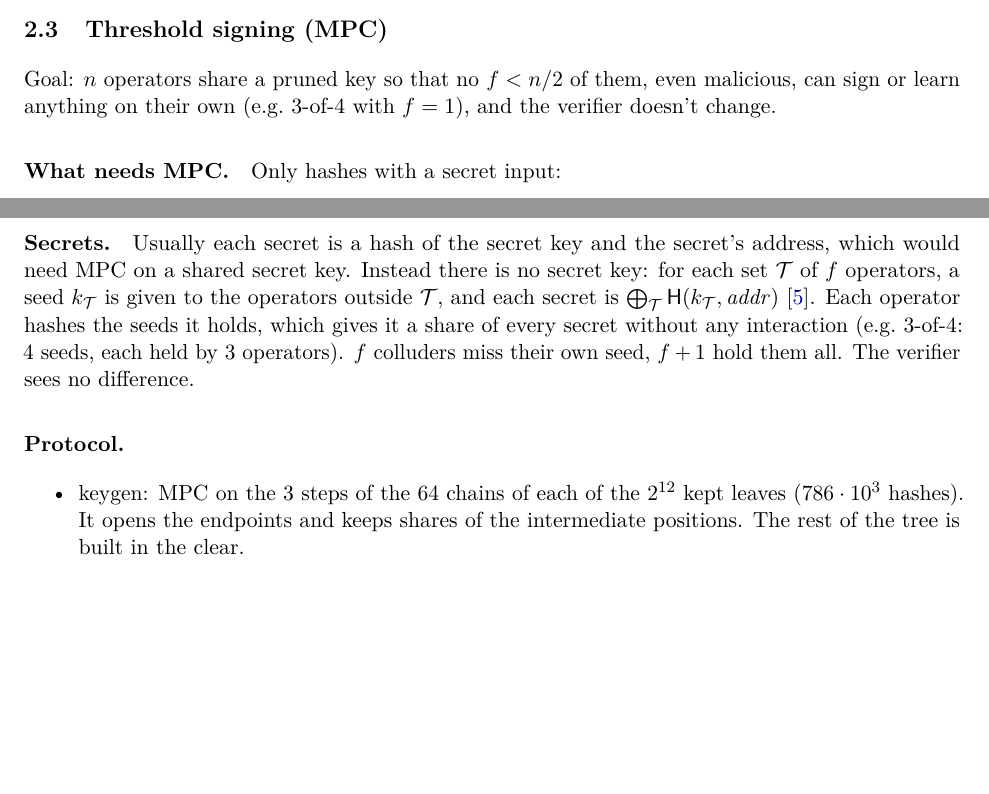
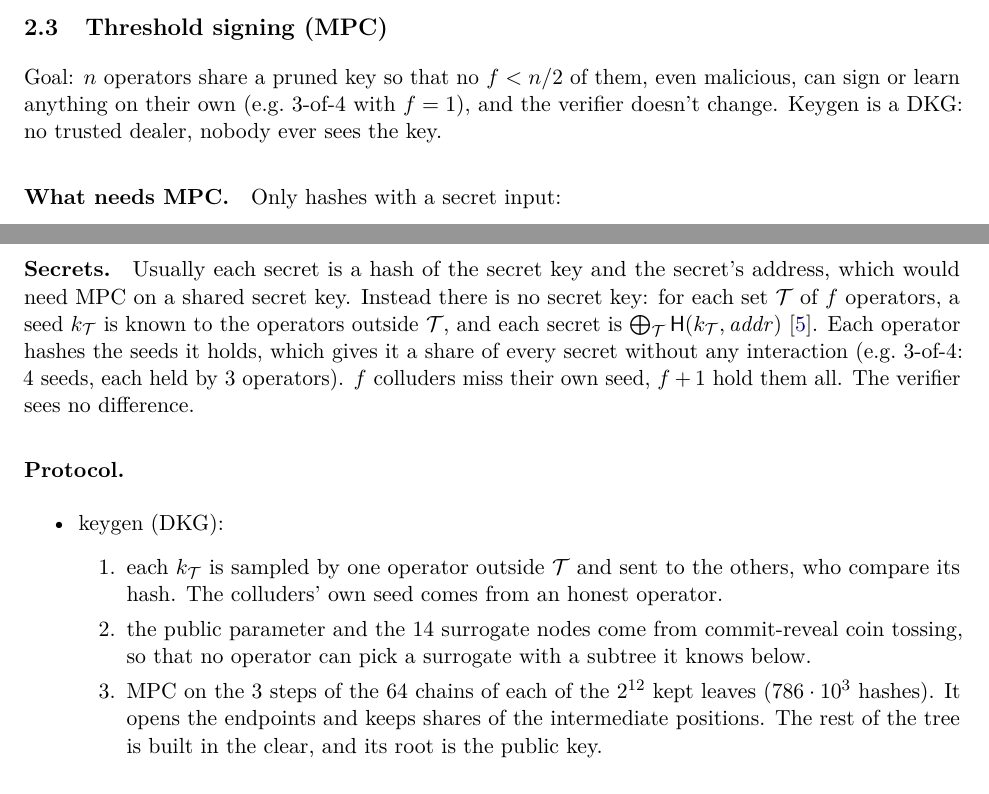
Before and after one commit to TomWambsgans/leanXMSS-leanSPHINCS-candidates, a LaTeX document (leansphincs.tex): two parts of page 2 of 3 before the commit and two parts of page 2 of 4 after it, joined at a grey line, cut so that both start at the same text, the shorter picture padded with empty space. Compiled offline with pdfLaTeX.

Commit message:
Make the threshold DKG explicit: seed dealing, coin tossing, MPC on the chains
Co-Authored-By: Claude Opus 5.5 <noreply@anthropic.com>

```diff
--- a/leansphincs.tex
+++ b/leansphincs.tex
@@ -83,7 +83,8 @@ For weaker devices. The trick is to trade smaller lifetime for faster keygen, us
 \subsection{Threshold signing (MPC)}
 
 Goal: $n$ operators share a pruned key so that no $f<n/2$ of them, even malicious, can sign or learn
-anything on their own (e.g.\ 3-of-4 with $f=1$), and the verifier doesn't change.
+anything on their own (e.g.\ 3-of-4 with $f=1$), and the verifier doesn't change. Keygen is a DKG: no
+trusted dealer, nobody ever sees the key.
 
 \paragraph{What needs MPC.} Only hashes with a secret input:
 \begin{itemize}
@@ -95,16 +96,23 @@ leaves, the grinding, the WOTS$^+$C counter search.
 
 \paragraph{Secrets.} Usually each secret is a hash of the secret key and the secret's address, which would
 need MPC on a shared secret key. Instead there is no secret key: for each set $\mathcal T$ of $f$
-operators, a seed $k_{\mathcal T}$ is given to the operators outside $\mathcal T$, and each secret is
+operators, a seed $k_{\mathcal T}$ is known to the operators outside $\mathcal T$, and each secret is
 $\bigoplus_{\mathcal T}\hash(k_{\mathcal T},\mathit{addr})$~\cite{CDI05}. Each operator hashes the seeds it holds,
 which gives it a share of every secret without any interaction (e.g.\ 3-of-4: 4 seeds, each held by 3
 operators). $f$ colluders miss their own seed, $f+1$ hold them all. The verifier sees no difference.
 
 \paragraph{Protocol.}
 \begin{itemize}
-  \item keygen: MPC on the 3 steps of the 64 chains of each of the $2^{12}$ kept leaves
-        ($786\cdot10^3$ hashes). It opens the endpoints and keeps shares of the intermediate positions.
-        The rest of the tree is built in the clear.
+  \item keygen (DKG):
+    \begin{enumerate}
+    \item each $k_{\mathcal T}$ is sampled by one operator outside $\mathcal T$ and sent to the others,
+          who compare its hash. The colluders' own seed comes from an honest operator.
+    \item the public parameter and the 14 surrogate nodes come from commit-reveal coin tossing, so that
+          no operator can pick a surrogate with a subtree it knows below.
+    \item MPC on the 3 steps of the 64 chains of each of the $2^{12}$ kept leaves ($786\cdot10^3$
+          hashes). It opens the endpoints and keeps shares of the intermediate positions. The rest of
+          the tree is built in the clear, and its root is the public key.
+    \end{enumerate}
   \item signing: derive the randomizer from the seeds and $m$, so it is unpredictable and the same for
         everyone, then grind in the clear. On the first use of a FORS instance, MPC hashes its 24\,576
         secrets into leaves, which are opened and cached; later uses are free. Then open the WOTS chain
```
